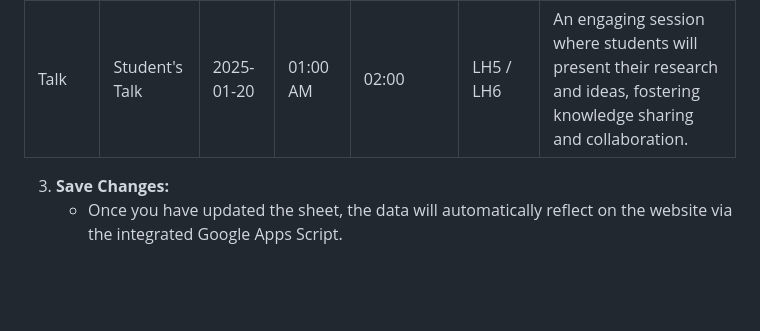
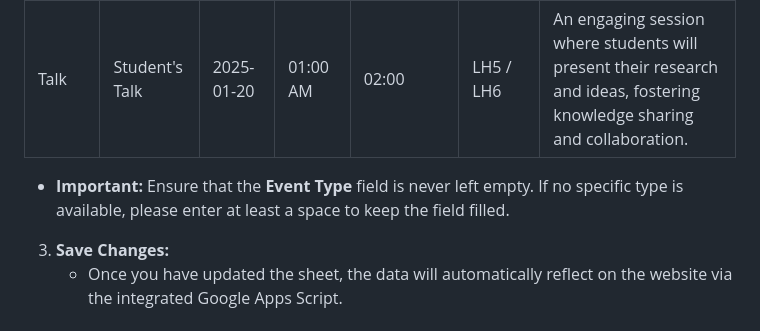
Before and after one commit to curieClubIISERM/mainWebsite, a Markdown page: Instructions/How to Add Events, Series Data, and Event Memories.md, the part around the change. GitHub-like rendering; blank space fills up the shorter version.

```diff
--- a/Instructions/How to Add Events, Series Data, and Event Memories.md
+++ b/Instructions/How to Add Events, Series Data, and Event Memories.md
@@ -12,6 +12,8 @@
 | **Event Type** | **Event Name**    | **Event Date** | **Event Time** | **Probably Event Duration** | **Event Venue** | **Event Description** |
 |----------------|-------------------|----------------|----------------|-----------------------------|-----------------|------------------------|
 | Talk           | Student's Talk    | 2025-01-20     | 01:00 AM       | 02:00                      | LH5 / LH6       | An engaging session where students will present their research and ideas, fostering knowledge sharing and collaboration.             |
+
+ - **Important:** Ensure that the **Event Type** field is never left empty. If no specific type is available, please enter at least a space to keep the field filled.
 
 3. **Save Changes:**
    - Once you have updated the sheet, the data will automatically reflect on the website via the integrated Google Apps Script.
```
